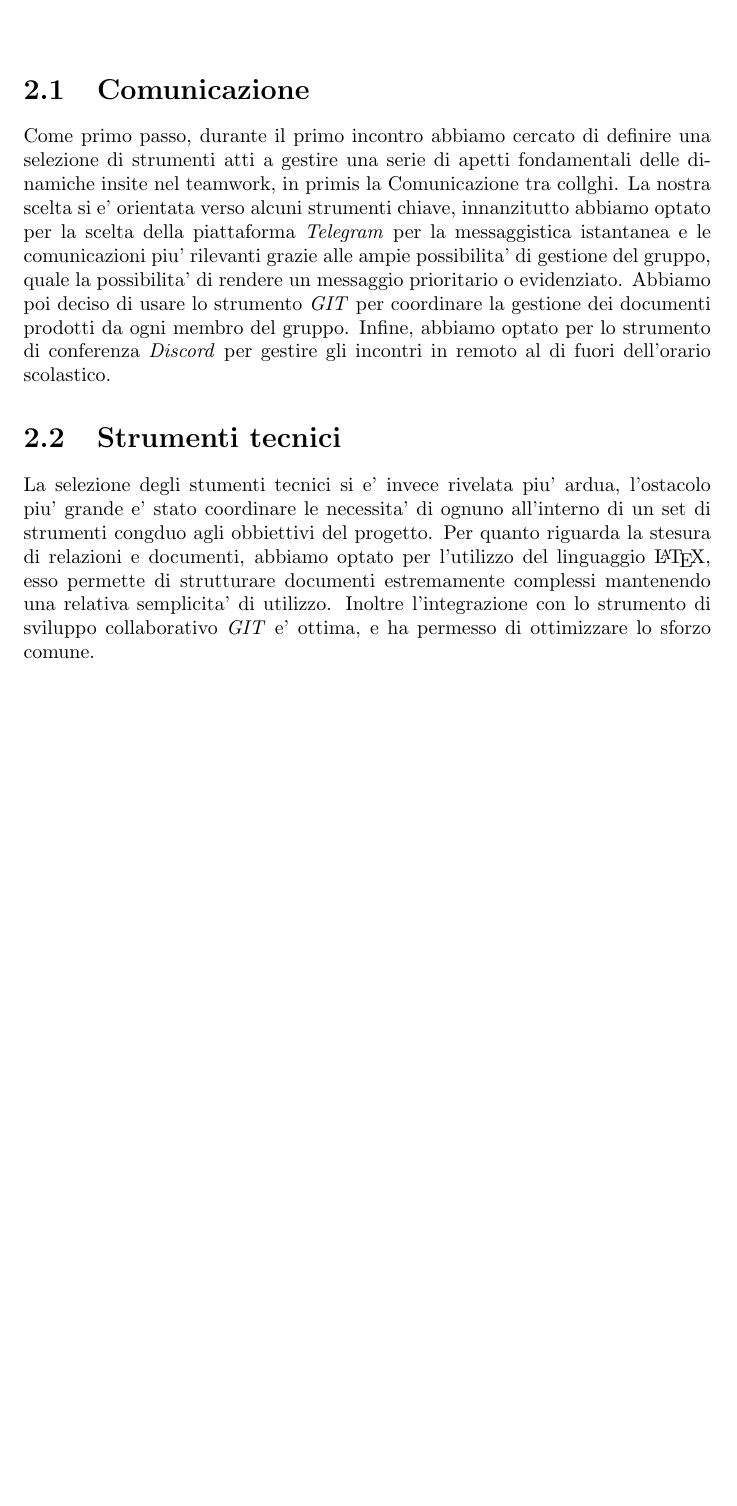
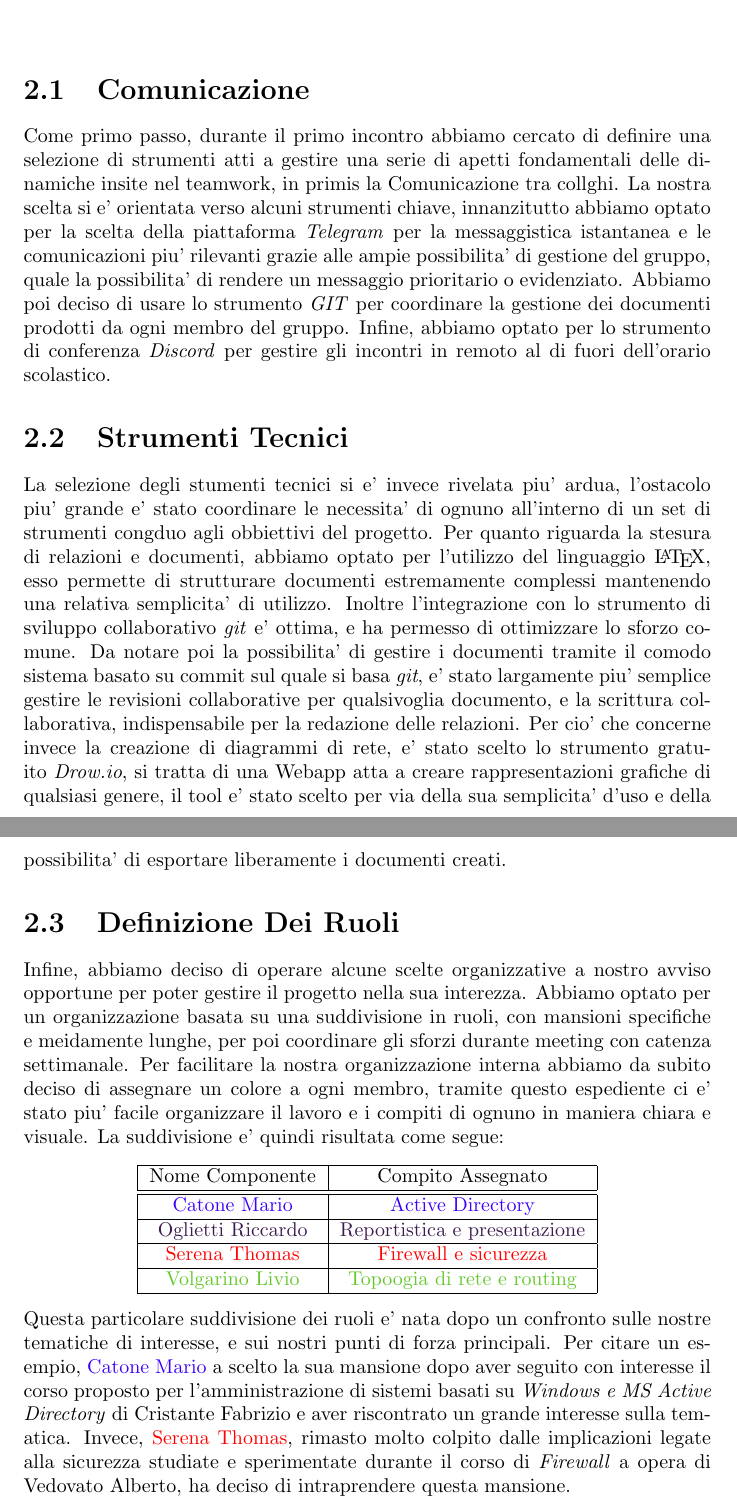
Before and after one commit to Clown-Fiesta-ICT/Reports, a LaTeX document (Relazione_Lavoro_Di_Gruppo/Relazione_Lavoro_Di_Gruppo.tex): part of page 4 of 4 before the commit and two parts of pages 5 and 6 of 10 after it, the two joined at a grey line, cut so that both start at the same text, the shorter picture padded with empty space. Compiled offline with pdfLaTeX.

Commit message:
Incremental edit, nothing too crazy doe

```diff
--- a/Relazione_Lavoro_Di_Gruppo/Relazione_Lavoro_Di_Gruppo.tex
+++ b/Relazione_Lavoro_Di_Gruppo/Relazione_Lavoro_Di_Gruppo.tex
@@ -2,7 +2,7 @@
 \usepackage{graphicx}
 \usepackage{color}
 \definecolor{Green}{RGB}{100, 200, 45}
-\definecolor{Blue}{RGB}{75, 0, 200}
+\definecolor{Blue}{RGB}{60, 0, 250}
 \definecolor{Red}{RGB}{255, 0, 0}
 \definecolor{Purple}{RGB}{60, 26, 78}
 \renewcommand{\chaptername}{Capitolo}
@@ -74,13 +75,47 @@
              evidenziato. Abbiamo poi deciso di usare lo strumento \emph{GIT} per coordinare la gestione dei documenti
              prodotti da ogni membro del gruppo. Infine, abbiamo optato per lo strumento di conferenza \emph{Discord} per
              gestire gli incontri in remoto al di fuori dell'orario scolastico.
-        \section{Strumenti tecnici}
+        \section{Strumenti Tecnici}
             La selezione degli stumenti tecnici si e' invece rivelata piu' ardua, l'ostacolo piu' grande e' stato coordinare
              le necessita' di ognuno all'interno di un set di strumenti congduo agli obbiettivi del progetto.
             Per quanto riguarda la stesura di relazioni e documenti, abbiamo optato per l'utilizzo del linguaggio \LaTeX,
              esso permette di strutturare documenti estremamente complessi mantenendo una relativa semplicita' di utilizzo.
-             Inoltre l'integrazione con lo strumento di sviluppo collaborativo \emph{GIT} e' ottima, e ha permesso di
-             ottimizzare lo sforzo comune.
-            %Per facilitare la nostra organizzazione interna abbiamo da subito deciso di assegnare un colore a ogni membro,
-             %tramite questo espediente ci e' stato piu' facile organizzare il lavoro e i compiti di ognuno in maniera
-             %chiara e visuale.
+             Inoltre l'integrazione con lo strumento di sviluppo collaborativo \emph{git} e' ottima, e ha permesso di
+             ottimizzare lo sforzo comune. Da notare poi la possibilita' di gestire i documenti tramite il comodo sistema
+             basato su commit sul quale si basa \emph{git}, e' stato largamente piu' semplice gestire le revisioni
+             collaborative per qualsivoglia documento, e la scrittura collaborativa, indispensabile per la redazione delle
+             relazioni.
+            Per cio' che concerne invece la creazione di diagrammi di rete, e' stato scelto lo strumento gratuito
+             \emph{Drow.io}, si tratta di una Webapp atta a creare rappresentazioni grafiche di qualsiasi genere,
+             il tool e' stato scelto per via della sua semplicita' d'uso e della possibilita' di esportare liberamente
+             i documenti creati.
+        \section{Definizione Dei Ruoli}
+            Infine, abbiamo deciso di operare alcune scelte organizzative a nostro avviso opportune per poter gestire il
+             progetto nella sua interezza. Abbiamo optato per un organizzazione basata su una suddivisione in ruoli, con
+             mansioni specifiche e meidamente lunghe, per poi coordinare gli sforzi durante meeting con catenza settimanale.
+            Per facilitare la nostra organizzazione interna abbiamo da subito deciso di assegnare un colore a ogni membro,
+             tramite questo espediente ci e' stato piu' facile organizzare il lavoro e i compiti di ognuno in maniera chiara
+             e visuale.
+            La suddivisione e' quindi risultata come segue:
+            \begin{center}
+                \begin{tabular}{ |c|c| }
+                    \hline
+                    Nome Componente & Compito Assegnato \\
+                    \hline \hline
+                    \textcolor{Blue}{Catone Mario} & \textcolor{Blue}{Active Directory} \\
+                    \hline
+                    \textcolor{Purple}{Oglietti Riccardo} & \textcolor{Purple}{Reportistica e presentazione} \\
+                    \hline
+                    \textcolor{Red}{Serena Thomas} & \textcolor{Red}{Firewall e sicurezza} \\
+                    \hline
+                    \textcolor{Green}{Volgarino Livio} & \textcolor{Green}{Topoogia di rete e routing} \\
+                    \hline
+                \end{tabular}
+            \end{center}
+            Questa particolare suddivisione dei ruoli e' nata dopo un confronto sulle nostre tematiche di interesse, e sui
+             nostri punti di forza principali. Per citare un esempio, \textcolor{Blue}{Catone Mario} a scelto la sua mansione
+             dopo aver seguito con interesse il corso proposto per l'amministrazione di sistemi basati su \emph{Windows e MS
+             Active Directory} di Cristante Fabrizio e aver riscontrato un grande interesse sulla tematica. Invece,
+             \textcolor{Red}{Serena Thomas}, rimasto molto colpito dalle implicazioni legate alla sicurezza studiate e
+             sperimentate durante il corso di \emph{Firewall} a opera di Vedovato Alberto, ha deciso di intraprendere
+             questa mansione.
```
Also changed, not shown: Relazione_Lavoro_Di_Gruppo/Relazione_Lavoro_Di_Gruppo.pdf, Relazione_Lavoro_Di_Gruppo/Relazione_Lavoro_Di_Gruppo.tex (13 more changed lines), 5 other files.
